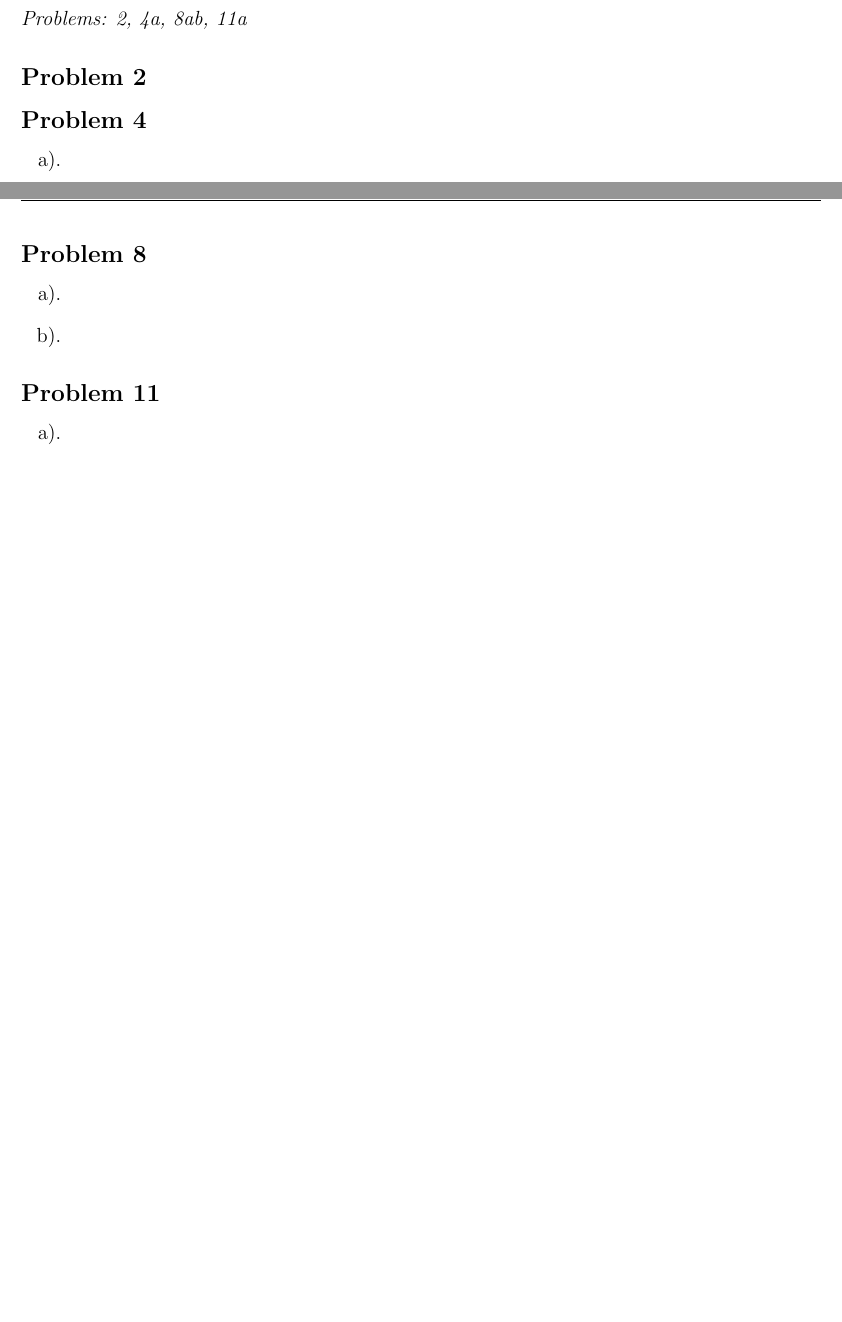
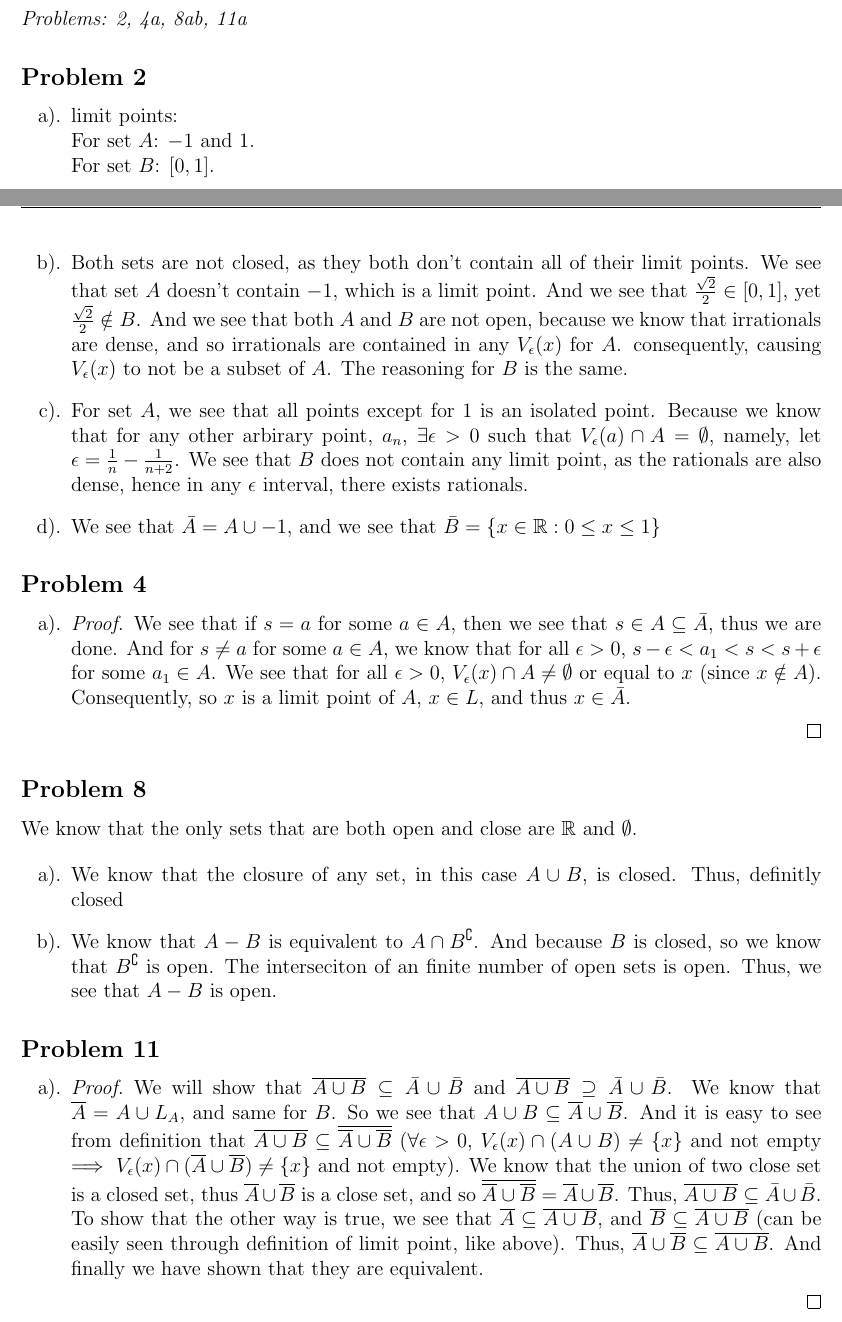
Before and after one commit to acoona/Math521H, a LaTeX problem sheet (Homework5/Homework5.tex): two parts of pages 2 and 3 of 3, joined at a grey line, cut so that both start at the same text, the shorter picture padded with empty space. Compiled offline with pdfLaTeX.

Commit message:
finished homework draft.

```diff
--- a/Homework5/Homework5.tex
+++ b/Homework5/Homework5.tex
@@ -128,29 +128,81 @@
 \section*{Section 3.2}
 \textit{Problems: 2, 4a, 8ab, 11a}
 \subsection*{Problem 2}
+\begin{enumerate}[a).]
+    \item {
+        limit points: \\
+        For set $A$: $-1$ and $1$. \\
+        For set $B$: $[0,1]$.
+    }
+    \item {
+        Both sets are not closed, as they both don't contain all of their limit points.
+        We see that set $A$ doesn't contain $-1$, which is a limit point.
+        And we see that $\frac{\sqrt{2}}{2} \in [0,1]$, yet $\frac{\sqrt{2}}{2} \notin B$.
+        And we see that both $A$ and $B$ are not open, because we know that irrationals are dense, and so irrationals are contained in any $V_{\epsilon}(x)$ for $A$.
+        consequently, causing $V_{\epsilon} (x)$ to not be a subset of $A$.
+        The reasoning for $B$ is the same.
+    }
+    \item {
+        For set $A$, we see that all points except for $1$ is an isolated point.
+        Because we know that for any other arbirary point, $a_n$, $\exists \epsilon > 0$ such that $V_{\epsilon}(a) \cap A = \emptyset$, namely, let $\epsilon = \frac{1}{n} - \frac{1}{n + 2}$.
+        We see that $B$ does not contain any limit point, as the rationals are also dense, hence in any $\epsilon$ interval, there exists rationals.
+
+    }
+    \item {
+        We see that $\bar{A} = A \cup {-1}$, and we see that $\bar{B} = \{x \in \mathbb{R} : 0 \le x \le 1\}$
+
+    }
+\end{enumerate}
+
 
 
 \subsection*{Problem 4}
 \begin{enumerate}[a).]
     \item {
+        \begin{proof}
+            We see that if $s = a$ for some $a \in A$, then we see that $s \in A \subseteq \bar{A}$, thus we are done.
+            And for $s \ne a$ for some $a \in A$, we know that for all $\epsilon > 0$, $s - \epsilon < a_1 < s < s + \epsilon$ for some $a_1 \in A$.
+            We see that for all $\epsilon > 0$, $V_{\epsilon}(x) \cap A \ne \emptyset$ or equal to $x$ (since $x \notin A$).
+            Consequently, so $x$ is a limit point of $A$, $x \in L$, and thus $x \in \bar{A}$.
 
+
+
+        \end{proof}
     }
 \end{enumerate}
 
 \subsection*{Problem 8}
+We know that the only sets that are both open and close are $\mathbb{R}$ and $\emptyset$.
+
 \begin{enumerate}[a).]
     \item {
+        We know that the closure of any set, in this case $ A \cup B$, is closed.
+        Thus, definitly closed
+    }
 
-    }
     \item {
-
+        We know that $A - B$ is equivalent to $A \cap B^\complement$.
+        And because $B$ is closed, so we know that $B^\complement$ is open.
+        The interseciton of an finite number of open sets is open.
+        Thus, we see that $A - B$ is open.
     }
 \end{enumerate}
 
 \subsection*{Problem 11}
 \begin{enumerate}[a).]
     \item {
+        \begin{proof}
+            We will show that $\overline{A \cup B} \subseteq \bar{A} \cup \bar{B}$ and $\overline{A \cup B} \supseteq \bar{A} \cup \bar{B}$.
+            We know that $\overline{A} = A \cup L_A$, and same for $B$.
+            So we see that $A \cup B \subseteq \overline{A} \cup \overline{B}$.
+            And it is easy to see from definition that $\overline{A \cup B} \subseteq \overline{\overline{A} \cup \overline{B}}$ ($\forall \epsilon > 0$, $V_{\epsilon}(x) \cap (A \cup B) \ne \{x\}$ and not empty $\implies$ $V_{\epsilon}(x) \cap (\overline{A} \cup \overline{B}) \ne \{x\}$ and not empty).
+            We know that the union of two close set is a closed set, thus $\overline{A} \cup \overline{B}$ is a close set, and so $\overline{\overline{A} \cup \overline{B}} = \overline{A} \cup \overline{B}$.
+            Thus, $\overline{A \cup B} \subseteq \bar{A} \cup \bar{B}$.
+            To show that the other way is true, we see that $\overline{A} \subseteq \overline{A \cup B}$, and $\overline{B} \subseteq \overline{A \cup B}$ (can be easily seen through definition of limit point, like above).
+            Thus, $\overline{A} \cup \overline{B} \subseteq \overline{A \cup B}$.
+            And finally we have shown that they are equivalent.
 
+        \end{proof}
     }
 \end{enumerate}
 
```
Also changed, not shown: Homework5/Homework5.pdf, 2 other files.
